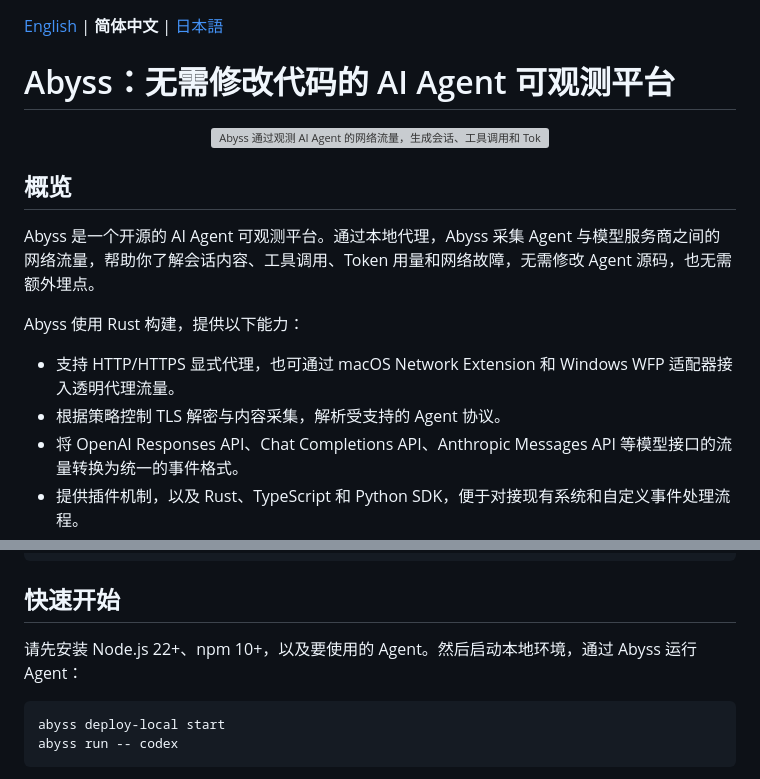
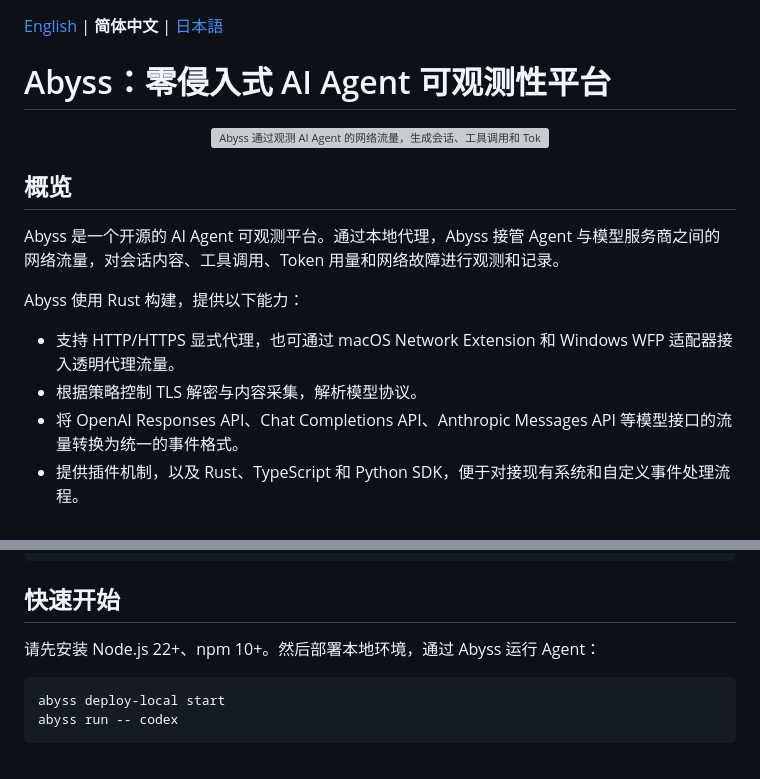
Before and after one commit to lexmount/abyss-rs, a Markdown page: README.zh-CN.md, 2 parts joined by grey strips. GitHub-like rendering; grey boxes are pictures that could not be loaded.

Commit message:
docs: refine Chinese README wording
- Update the title and clarify traffic observation and model protocol parsing.
- Simplify prerequisites and local deployment instructions.

Signed-off-by: chunchi.che@lexmount.com

Co-Authored-By: GPT-6 <noreply@openai.com>

````diff
--- a/README.zh-CN.md
+++ b/README.zh-CN.md
@@ -1,6 +1,6 @@
 [English](README.md) | **简体中文** | [日本語](README.ja.md)
 
-# Abyss：无需修改代码的 AI Agent 可观测平台
+# Abyss：零侵入式 AI Agent 可观测性平台
 
 <p align="center">
   <img src="docs/assets/abyss-overview-dark.svg" width="720" alt="Abyss 通过观测 AI Agent 的网络流量，生成会话、工具调用和 Token 用量事件。" />
@@ -8,12 +8,12 @@
 
 ## 概览
 
-Abyss 是一个开源的 AI Agent 可观测平台。通过本地代理，Abyss 采集 Agent 与模型服务商之间的网络流量，帮助你了解会话内容、工具调用、Token 用量和网络故障，无需修改 Agent 源码，也无需额外埋点。
+Abyss 是一个开源的 AI Agent 可观测平台。通过本地代理，Abyss 接管 Agent 与模型服务商之间的网络流量，对会话内容、工具调用、Token 用量和网络故障进行观测和记录。
 
 Abyss 使用 Rust 构建，提供以下能力：
 
 - 支持 HTTP/HTTPS 显式代理，也可通过 macOS Network Extension 和 Windows WFP 适配器接入透明代理流量。
-- 根据策略控制 TLS 解密与内容采集，解析受支持的 Agent 协议。
+- 根据策略控制 TLS 解密与内容采集，解析模型协议。
 - 将 OpenAI Responses API、Chat Completions API、Anthropic Messages API 等模型接口的流量转换为统一的事件格式。
 - 提供插件机制，以及 Rust、TypeScript 和 Python SDK，便于对接现有系统和自定义事件处理流程。
 
@@ -28,7 +28,7 @@ curl --proto '=https' --tlsv1.2 -fsSL \
 
 ## 快速开始
 
-请先安装 Node.js 22+、npm 10+，以及要使用的 Agent。然后启动本地环境，通过 Abyss 运行 Agent：
+请先安装 Node.js 22+、npm 10+。然后部署本地环境，通过 Abyss 运行 Agent：
 
 ```bash
 abyss deploy-local start
````
